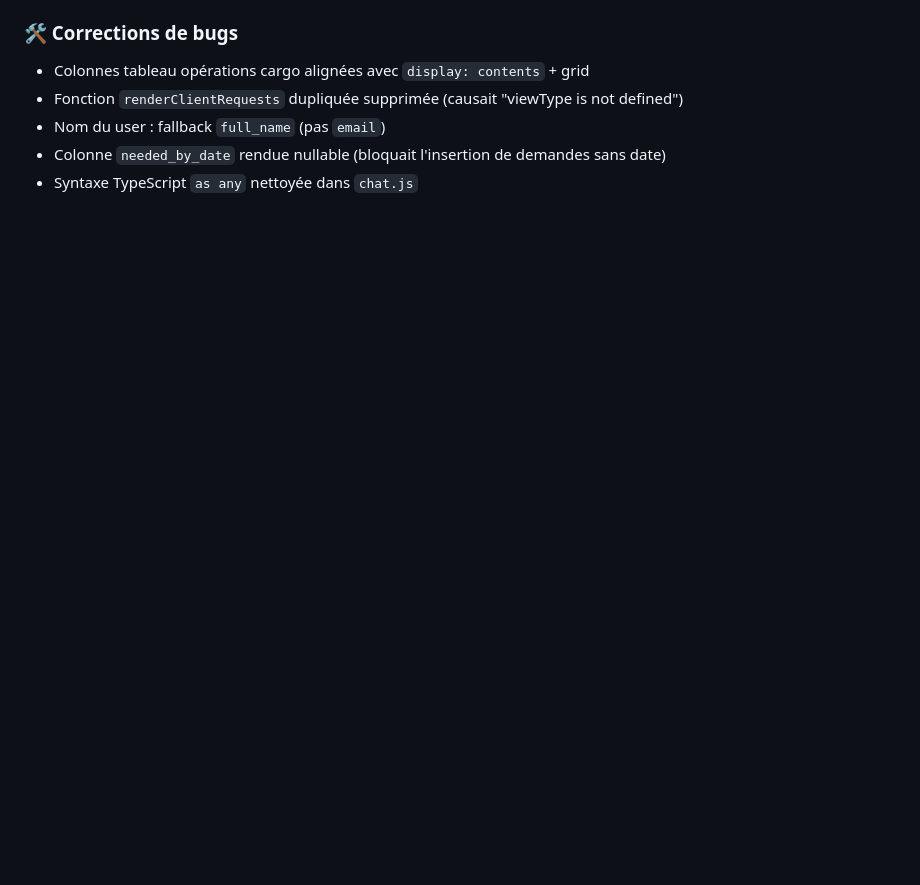
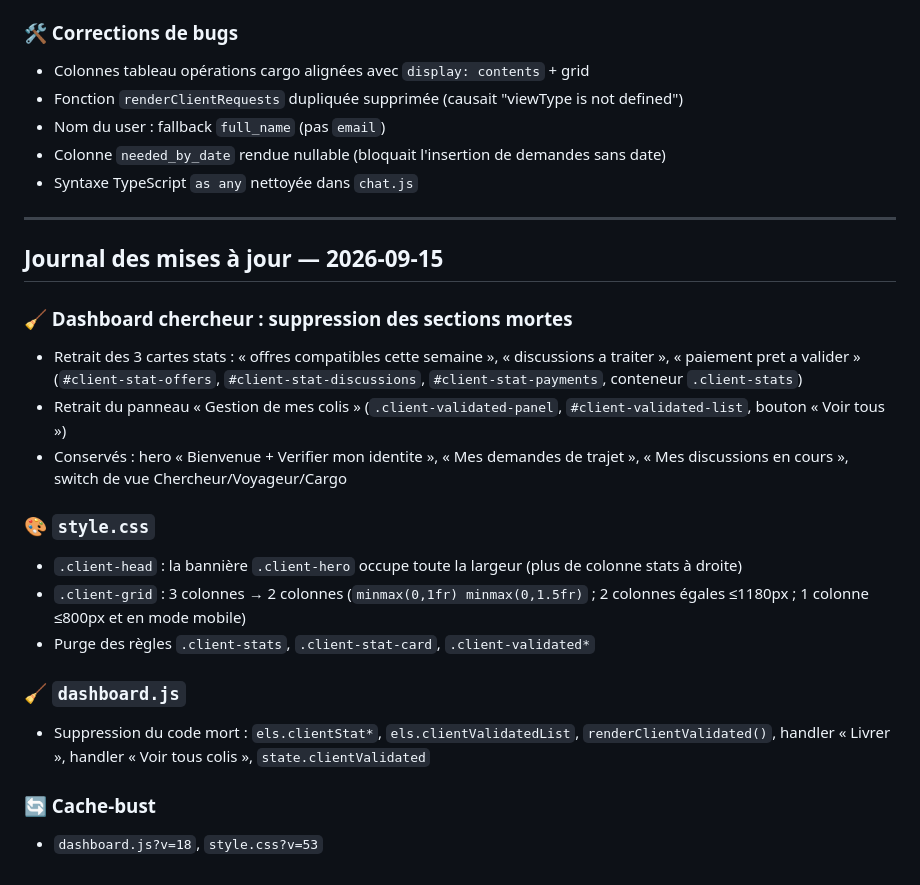
Before and after one commit to Yoannta/colisconnect, a Markdown page: README.md, the part around the change. Drawn GitHub-style; blank space fills up the shorter version.

Commit message:
README: journal 2026-09-15 - suppression des sections mortes du dashboard chercheur

```diff
--- a/README.md
+++ b/README.md
@@ -1258,3 +1258,24 @@ Si tu ouvres une nouvelle session et que tu dois reprendre le travail :
 - Nom du user : fallback `full_name` (pas `email`)
 - Colonne `needed_by_date` rendue nullable (bloquait l'insertion de demandes sans date)
 - Syntaxe TypeScript `as any` nettoyée dans `chat.js`
+
+---
+
+## Journal des mises à jour — 2026-09-15
+
+### 🧹 Dashboard chercheur : suppression des sections mortes
+- Retrait des 3 cartes stats : « offres compatibles cette semaine », « discussions a traiter », « paiement pret a valider »
+  (`#client-stat-offers`, `#client-stat-discussions`, `#client-stat-payments`, conteneur `.client-stats`)
+- Retrait du panneau « Gestion de mes colis » (`.client-validated-panel`, `#client-validated-list`, bouton « Voir tous »)
+- Conservés : hero « Bienvenue + Verifier mon identite », « Mes demandes de trajet », « Mes discussions en cours », switch de vue Chercheur/Voyageur/Cargo
+
+### 🎨 `style.css`
+- `.client-head` : la bannière `.client-hero` occupe toute la largeur (plus de colonne stats à droite)
+- `.client-grid` : 3 colonnes → 2 colonnes (`minmax(0,1fr) minmax(0,1.5fr)` ; 2 colonnes égales ≤1180px ; 1 colonne ≤800px et en mode mobile)
+- Purge des règles `.client-stats`, `.client-stat-card`, `.client-validated*`
+
+### 🧹 `dashboard.js`
+- Suppression du code mort : `els.clientStat*`, `els.clientValidatedList`, `renderClientValidated()`, handler « Livrer », handler « Voir tous colis », `state.clientValidated`
+
+### 🔄 Cache-bust
+- `dashboard.js?v=18`, `style.css?v=53`
```
